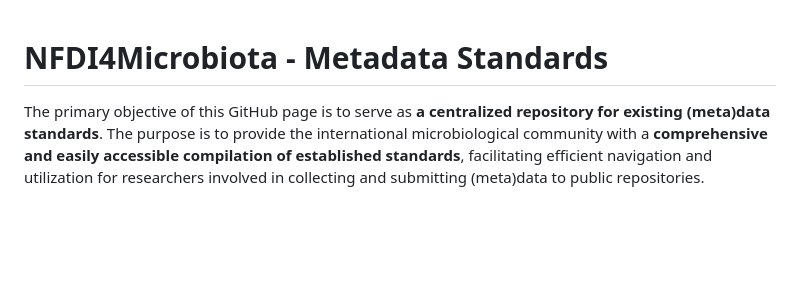
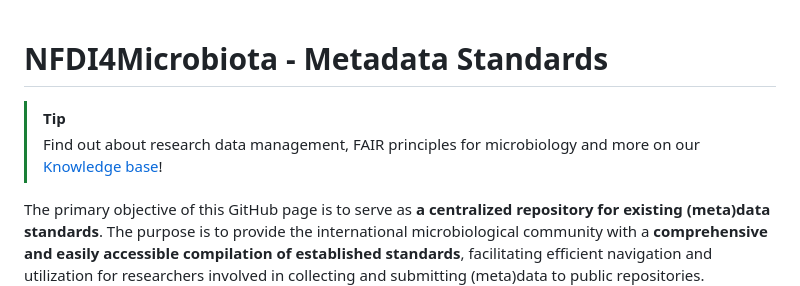
Before and after one commit to NFDI4Microbiota/MetadataStandards, a Markdown page: README.md, the part around the change. Drawn GitHub-style; blank space fills up the shorter version.

Commit message:
add alert to link to the knowledge base
fixes #21

```diff
--- a/README.md
+++ b/README.md
@@ -1,4 +1,7 @@
 # NFDI4Microbiota - Metadata Standards
+
+> [!TIP]
+> Find out about research data management, FAIR principles for microbiology and more on our [Knowledge base](https://knowledgebase.nfdi4microbiota.de)!
 
 The primary objective of this GitHub page is to serve as **a centralized
 repository for existing (meta)data standards**. The purpose is to
```
